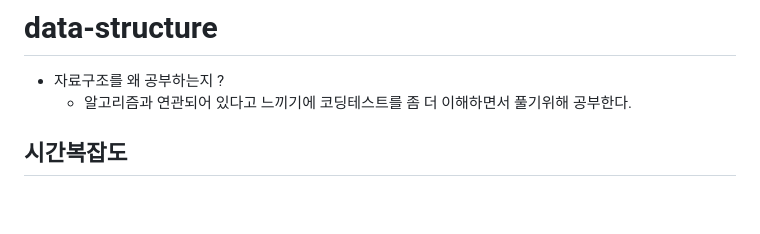
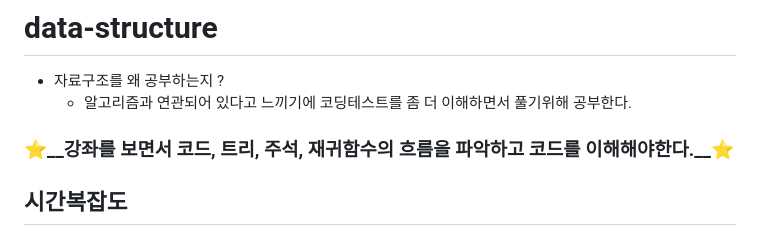
Before and after one commit to yangareum1818/data-structure, a Markdown page: README.md, the part around the change. Rendered like a GitHub page; blank space fills up the shorter version.

```diff
--- a/README.md
+++ b/README.md
@@ -2,6 +2,8 @@
 
 * 자료구조를 왜 공부하는지 ?
   * 알고리즘과 연관되어 있다고 느끼기에 코딩테스트를 좀 더 이해하면서 풀기위해 공부한다.
+
+### ⭐️__강좌를 보면서 코드, 트리, 주석, 재귀함수의 흐름을 파악하고 코드를 이해해야한다.__⭐️
 
 ## 시간복잡도
 
```
